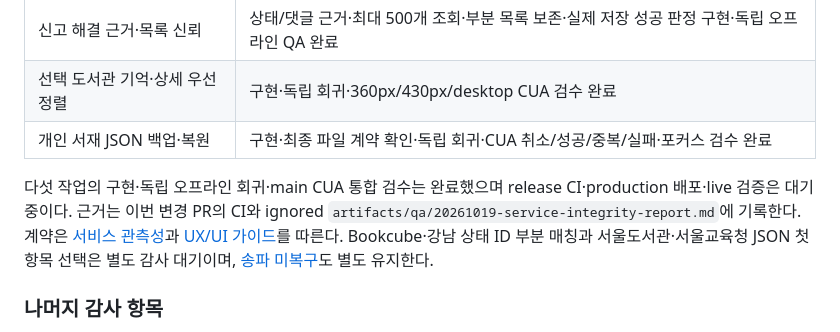
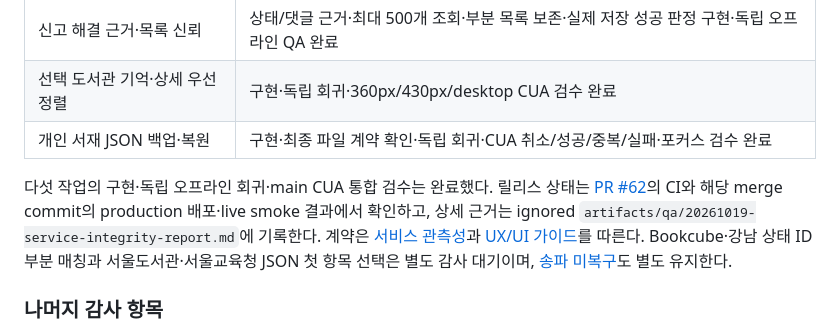
Before and after one commit to pkkong/soulibrary, a Markdown page: docs/tasks.md, the part around the change. GitHub-like rendering.

Commit message:
Link service release verification from the handoff queue

```diff
--- a/docs/tasks.md
+++ b/docs/tasks.md
@@ -102,7 +102,7 @@
 | 선택 도서관 기억·상세 우선 정렬 | 구현·독립 회귀·360px/430px/desktop CUA 검수 완료 |
 | 개인 서재 JSON 백업·복원 | 구현·최종 파일 계약 확인·독립 회귀·CUA 취소/성공/중복/실패·포커스 검수 완료 |
 
-다섯 작업의 구현·독립 오프라인 회귀·main CUA 통합 검수는 완료했으며 release CI·production 배포·live 검증은 대기 중이다. 근거는 이번 변경 PR의 CI와 ignored `artifacts/qa/20261019-service-integrity-report.md`에 기록한다. 계약은 [서비스 관측성](service_observability.md)과 [UX/UI 가이드](UX_UI_Guide.md)를 따른다. Bookcube·강남 상태 ID 부분 매칭과 서울도서관·서울교육청 JSON 첫 항목 선택은 별도 감사 대기이며, [송파 미복구](songpa_connectivity.md)도 별도 유지한다.
+다섯 작업의 구현·독립 오프라인 회귀·main CUA 통합 검수는 완료했다. 릴리스 상태는 [PR #62](https://github.com/pkkong/soulibrary/pull/62)의 CI와 해당 merge commit의 production 배포·live smoke 결과에서 확인하고, 상세 근거는 ignored `artifacts/qa/20261019-service-integrity-report.md`에 기록한다. 계약은 [서비스 관측성](service_observability.md)과 [UX/UI 가이드](UX_UI_Guide.md)를 따른다. Bookcube·강남 상태 ID 부분 매칭과 서울도서관·서울교육청 JSON 첫 항목 선택은 별도 감사 대기이며, [송파 미복구](songpa_connectivity.md)도 별도 유지한다.
 
 ### 나머지 감사 항목
 
```
